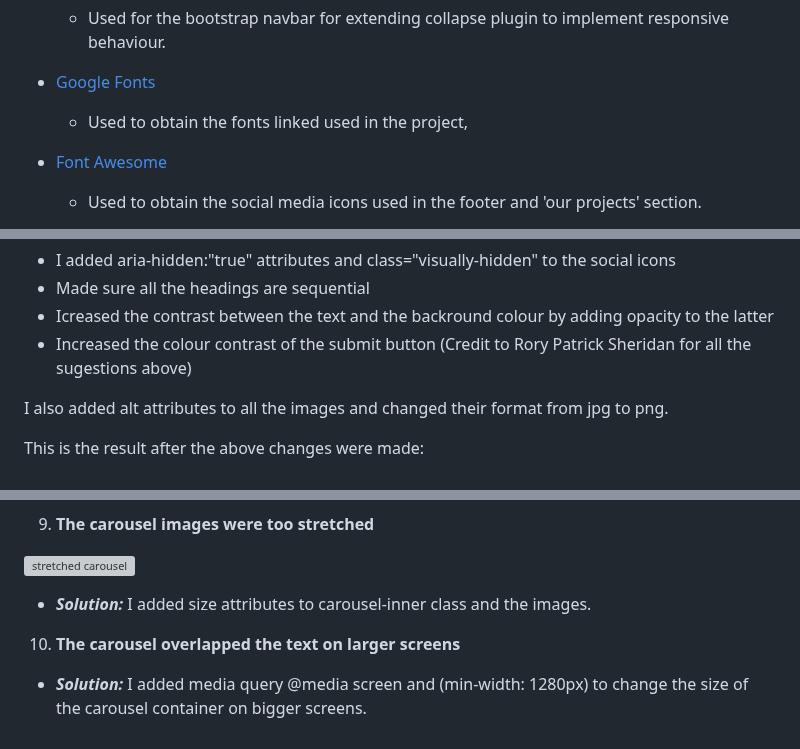
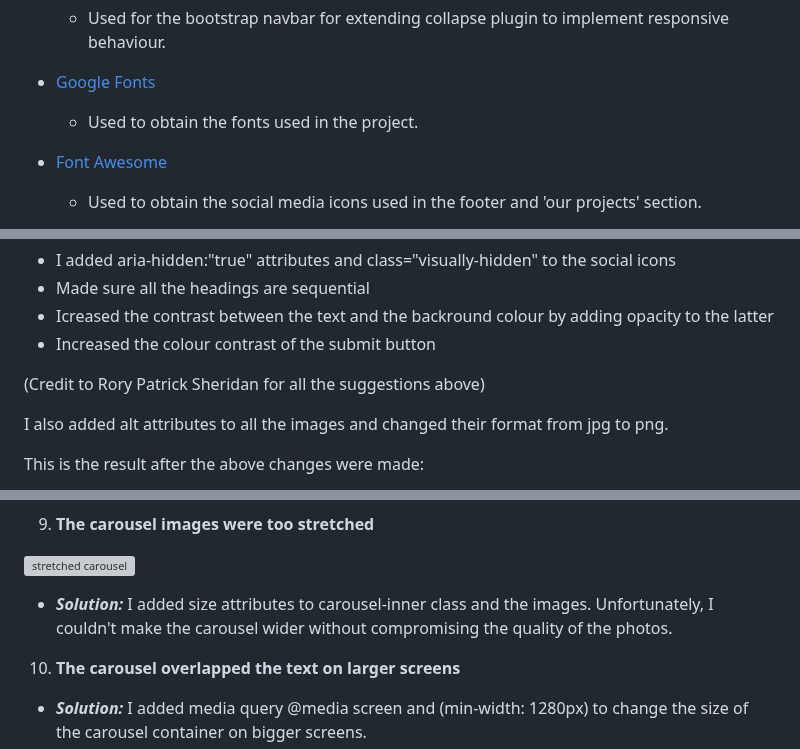
Before and after one commit to AgyLuczak/GIANDS-the-building-company, a Markdown page: readme.md, 3 parts joined by grey strips. GitHub-like rendering; grey boxes are pictures that could not be loaded.

```diff
--- a/readme.md
+++ b/readme.md
@@ -170,7 +170,7 @@ I chose two background colours for the sections across the whole webiste: light
     - Used for the bootstrap navbar for extending collapse plugin to implement responsive behaviour.
 
 - [Google Fonts](https://fonts.google.com/)
-    - Used to obtain the fonts linked used in the project,
+    - Used to obtain the fonts used in the project.
 
 - [Font Awesome](https://fontawesome.com/)
     - Used to obtain the social media icons used in the footer and 'our projects' section.
@@ -418,7 +413,8 @@ I followed my mentor's advice and focused on how to improve the performance of t
  - Made sure all the headings are sequential
  - Icreased the contrast between the text and the backround colour by adding opacity to the latter
  - Increased the colour contrast of the submit button
-(Credit to Rory Patrick Sheridan for all the sugestions above)
+
+(Credit to Rory Patrick Sheridan for all the suggestions above)
 
  I also added alt attributes to all the images and changed their format from jpg to png.
 
@@ -476,7 +470,7 @@ I followed my mentor's advice and focused on how to improve the performance of t
 
 </br>
 
-- ***Solution:*** I added size attributes to carousel-inner class and the images.
+- ***Solution:*** I added size attributes to carousel-inner class and the images. Unfortunately, I couldn't make the carousel wider without compromising the quality of the photos.
 
 10. **The carousel overlapped the text on larger screens**
 - ***Solution:*** I added media query @media screen and (min-width: 1280px) to change the size of the carousel container on bigger screens.
```
Also changed, not shown: other parts of readme.md (+12 -18 lines).
